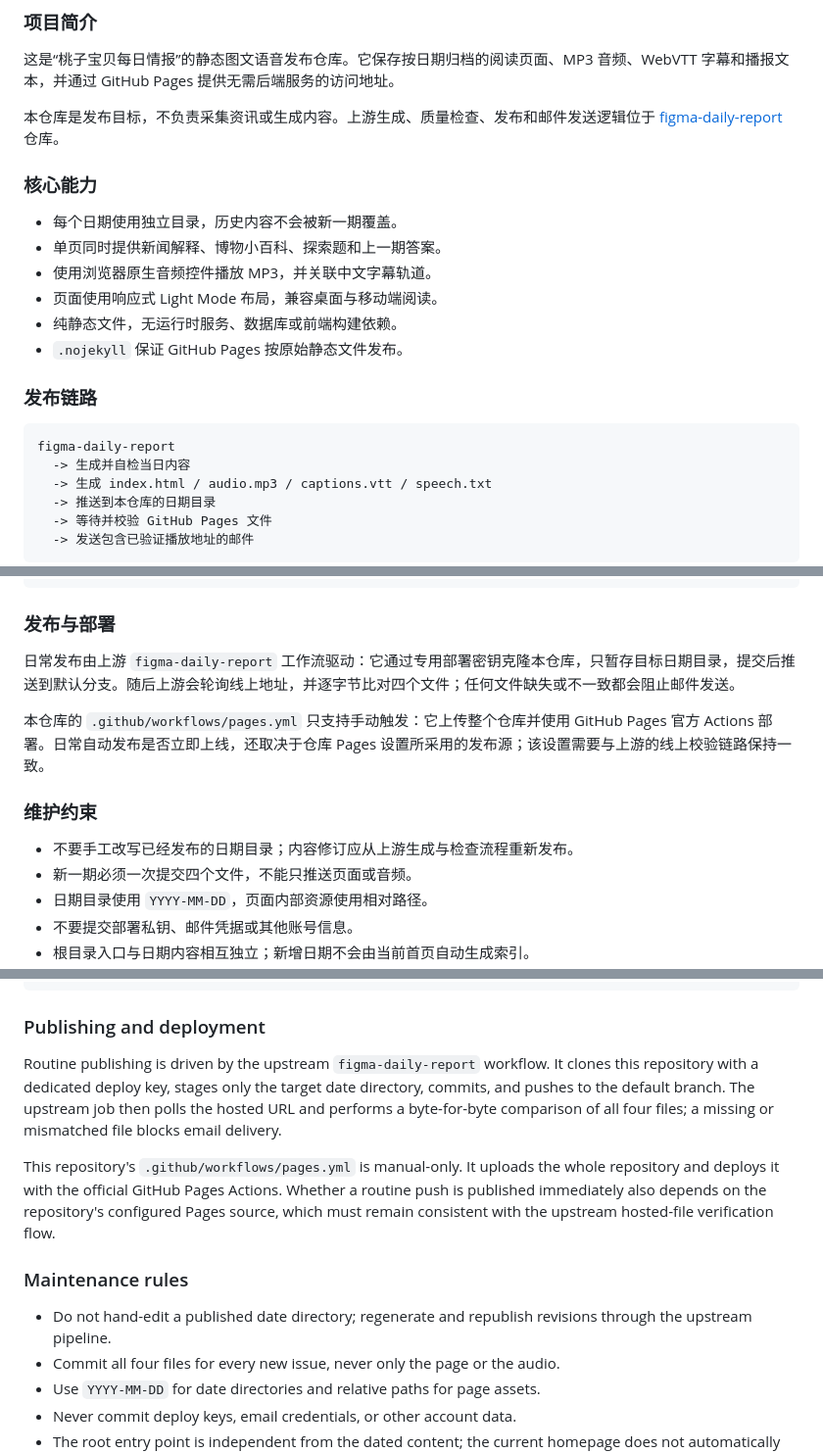
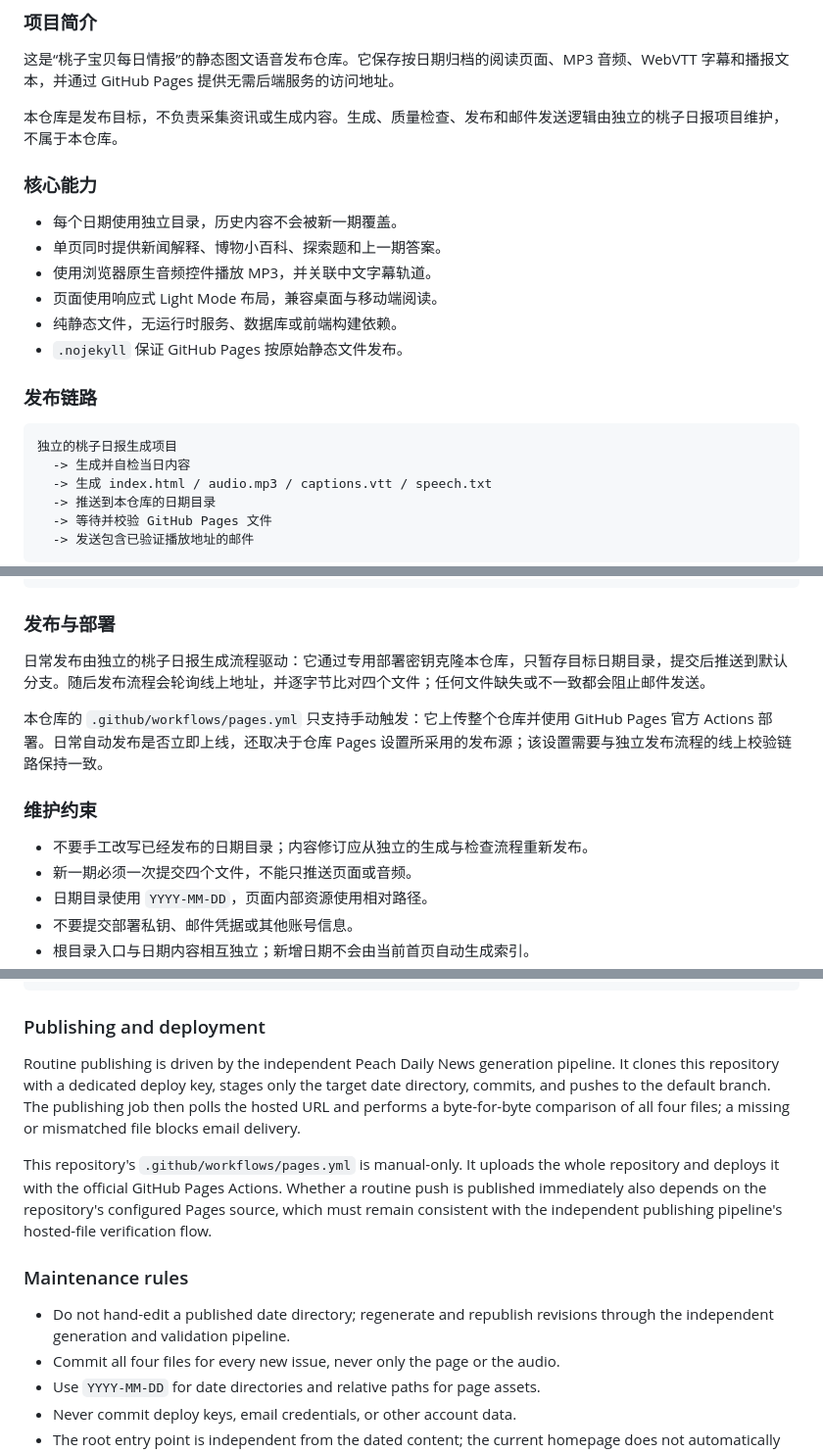
Before and after one commit to babelovelg-stack/peach-daily-news-playback, a Markdown page: README.md, 3 parts joined by grey strips. Shown at 98% size. Drawn GitHub-style.

Commit message:
docs: 修正桃子日报独立关系

````diff
--- a/README.md
+++ b/README.md
@@ -10,7 +10,7 @@
 
 这是“桃子宝贝每日情报”的静态图文语音发布仓库。它保存按日期归档的阅读页面、MP3 音频、WebVTT 字幕和播报文本，并通过 GitHub Pages 提供无需后端服务的访问地址。
 
-本仓库是发布目标，不负责采集资讯或生成内容。上游生成、质量检查、发布和邮件发送逻辑位于 [figma-daily-report](https://github.com/babelovelg-stack/figma-daily-report) 仓库。
+本仓库是发布目标，不负责采集资讯或生成内容。生成、质量检查、发布和邮件发送逻辑由独立的桃子日报项目维护，不属于本仓库。
 
 ### 核心能力
 
@@ -24,7 +24,7 @@
 ### 发布链路
 
 ```text
-figma-daily-report
+独立的桃子日报生成项目
   -> 生成并自检当日内容
   -> 生成 index.html / audio.mp3 / captions.vtt / speech.txt
   -> 推送到本仓库的日期目录
@@ -96,13 +96,13 @@ http://localhost:8000/peach/YYYY-MM-DD/
 
 ### 发布与部署
 
-日常发布由上游 `figma-daily-report` 工作流驱动：它通过专用部署密钥克隆本仓库，只暂存目标日期目录，提交后推送到默认分支。随后上游会轮询线上地址，并逐字节比对四个文件；任何文件缺失或不一致都会阻止邮件发送。
+日常发布由独立的桃子日报生成流程驱动：它通过专用部署密钥克隆本仓库，只暂存目标日期目录，提交后推送到默认分支。随后发布流程会轮询线上地址，并逐字节比对四个文件；任何文件缺失或不一致都会阻止邮件发送。
 
-本仓库的 `.github/workflows/pages.yml` 只支持手动触发：它上传整个仓库并使用 GitHub Pages 官方 Actions 部署。日常自动发布是否立即上线，还取决于仓库 Pages 设置所采用的发布源；该设置需要与上游的线上校验链路保持一致。
+本仓库的 `.github/workflows/pages.yml` 只支持手动触发：它上传整个仓库并使用 GitHub Pages 官方 Actions 部署。日常自动发布是否立即上线，还取决于仓库 Pages 设置所采用的发布源；该设置需要与独立发布流程的线上校验链路保持一致。
 
 ### 维护约束
 
-- 不要手工改写已经发布的日期目录；内容修订应从上游生成与检查流程重新发布。
+- 不要手工改写已经发布的日期目录；内容修订应从独立的生成与检查流程重新发布。
 - 新一期必须一次提交四个文件，不能只推送页面或音频。
 - 日期目录使用 `YYYY-MM-DD`，页面内部资源使用相对路径。
 - 不要提交部署私钥、邮件凭据或其他账号信息。
@@ -228,13 +228,13 @@ Each page refers to `audio.mp3` and `captions.vtt` by relative path. Moving or r
 
 ### Publishing and deployment
 
-Routine publishing is driven by the upstream `figma-daily-report` workflow. It clones this repository with a dedicated deploy key, stages only the target date directory, commits, and pushes to the default branch. The upstream job then polls the hosted URL and performs a byte-for-byte comparison of all four files; a missing or mismatched file blocks email delivery.
+Routine publishing is driven by the independent Peach Daily News generation pipeline. It clones this repository with a dedicated deploy key, stages only the target date directory, commits, and pushes to the default branch. The publishing job then polls the hosted URL and performs a byte-for-byte comparison of all four files; a missing or mismatched file blocks email delivery.
 
-This repository's `.github/workflows/pages.yml` is manual-only. It uploads the whole repository and deploys it with the official GitHub Pages Actions. Whether a routine push is published immediately also depends on the repository's configured Pages source, which must remain consistent with the upstream hosted-file verification flow.
+This repository's `.github/workflows/pages.yml` is manual-only. It uploads the whole repository and deploys it with the official GitHub Pages Actions. Whether a routine push is published immediately also depends on the repository's configured Pages source, which must remain consistent with the independent publishing pipeline's hosted-file verification flow.
 
 ### Maintenance rules
 
-- Do not hand-edit a published date directory; regenerate and republish revisions through the upstream pipeline.
+- Do not hand-edit a published date directory; regenerate and republish revisions through the independent generation and validation pipeline.
 - Commit all four files for every new issue, never only the page or the audio.
 - Use `YYYY-MM-DD` for date directories and relative paths for page assets.
 - Never commit deploy keys, email credentials, or other account data.
````
Also changed, not shown: other parts of README.md (+2 -2 lines).
